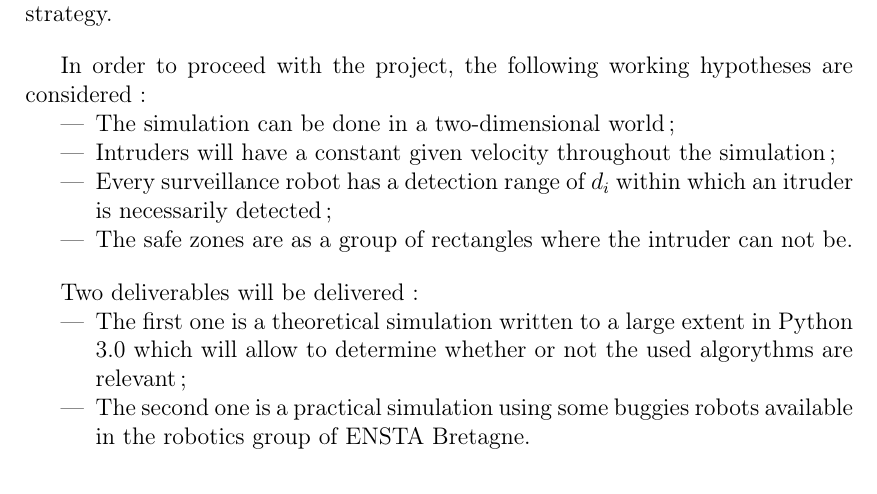
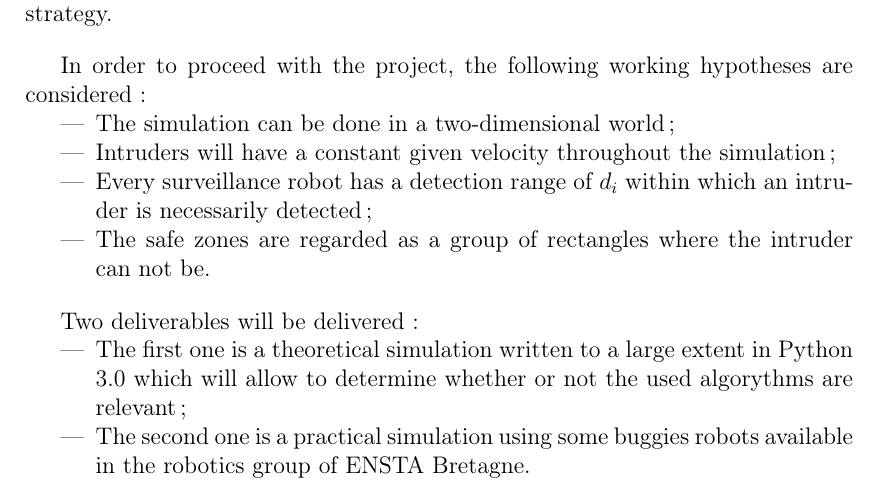
Before and after one commit to UV57-ProjetGascogne2016/Gascogne, a LaTeX thesis (RapportGroupe57.tex, which reads introduction.tex): part of page 5 of 19, cut so that both start at the same text. Compiled offline with pdfLaTeX.

Commit message:
Update introduction.tex

```diff
--- a/introduction.tex
+++ b/introduction.tex
@@ -9,8 +9,8 @@ In order to proceed with the project, the following working hypotheses are consi
 \begin{itemize}
 \item The simulation can be done in a two-dimensional world ;
 \item Intruders will have a constant given velocity throughout the simulation ;
-\item Every surveillance robot has a detection range of $d_{i}$ within which an itruder is necessarily detected ;
-\item The safe zones are as a group of rectangles where the intruder can not be.
+\item Every surveillance robot has a detection range of $d_{i}$ within which an intruder is necessarily detected ;
+\item The safe zones are regarded as a group of rectangles where the intruder can not be.
 \end{itemize}
 
 \bigskip
```
